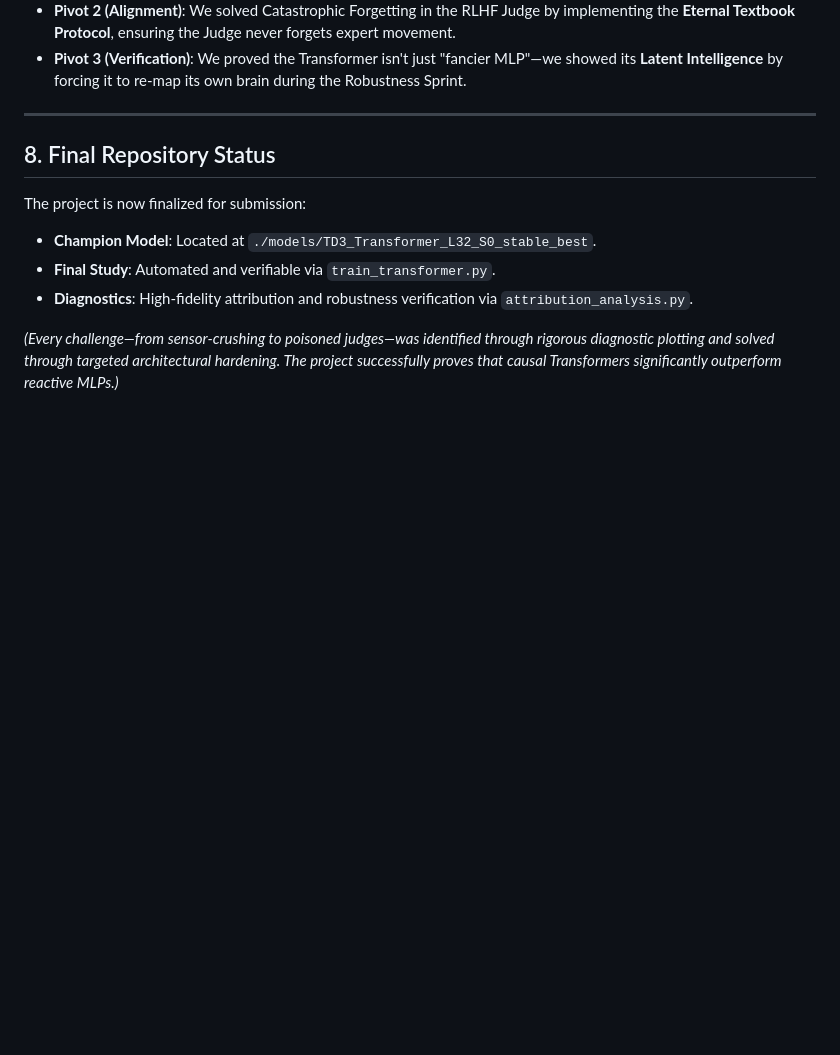
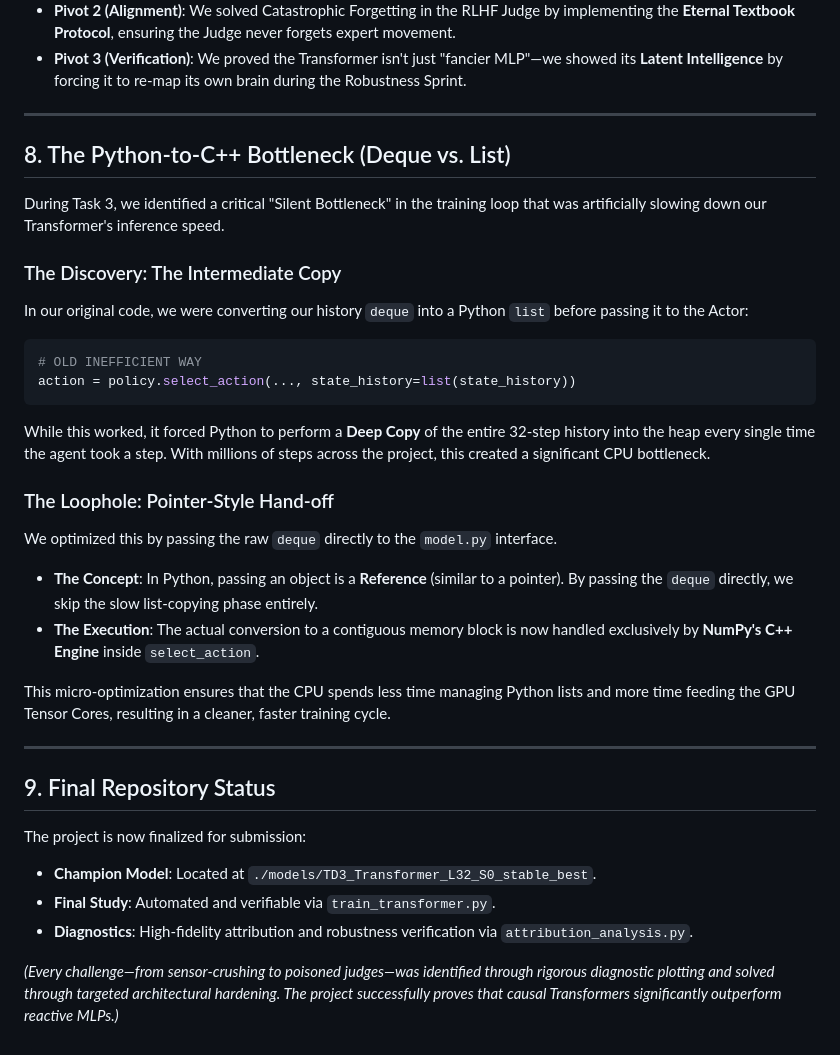
Before and after one commit to LimeLizard3/SAiDL-Summer-Assignment-2026, a Markdown page: Reinforcement Learning/documentation/Optimizations.md, the part around the change. Drawn GitHub-style; blank space fills up the shorter version.

````diff
--- a/Reinforcement Learning/documentation/Optimizations.md
+++ b/Reinforcement Learning/documentation/Optimizations.md
@@ -87,7 +87,27 @@ The success of this project was not a straight line, but a series of "Scientific
 
 ---
 
-## 8. Final Repository Status
+## 8. The Python-to-C++ Bottleneck (Deque vs. List)
+During Task 3, we identified a critical "Silent Bottleneck" in the training loop that was artificially slowing down our Transformer's inference speed.
+
+### The Discovery: The Intermediate Copy
+In our original code, we were converting our history `deque` into a Python `list` before passing it to the Actor:
+```python
+# OLD INEFFICIENT WAY
+action = policy.select_action(..., state_history=list(state_history))
+```
+While this worked, it forced Python to perform a **Deep Copy** of the entire 32-step history into the heap every single time the agent took a step. With millions of steps across the project, this created a significant CPU bottleneck.
+
+### The Loophole: Pointer-Style Hand-off
+We optimized this by passing the raw `deque` directly to the `model.py` interface.
+*   **The Concept**: In Python, passing an object is a **Reference** (similar to a pointer). By passing the `deque` directly, we skip the slow list-copying phase entirely.
+*   **The Execution**: The actual conversion to a contiguous memory block is now handled exclusively by **NumPy's C++ Engine** inside `select_action`.
+
+This micro-optimization ensures that the CPU spends less time managing Python lists and more time feeding the GPU Tensor Cores, resulting in a cleaner, faster training cycle.
+
+---
+
+## 9. Final Repository Status
 The project is now finalized for submission:
 *   **Champion Model**: Located at `./models/TD3_Transformer_L32_S0_stable_best`.
 *   **Final Study**: Automated and verifiable via `train_transformer.py`.
````
Also changed, not shown: Reinforcement Learning/documentation/mathematical_framework.md (+19 -0 lines).
